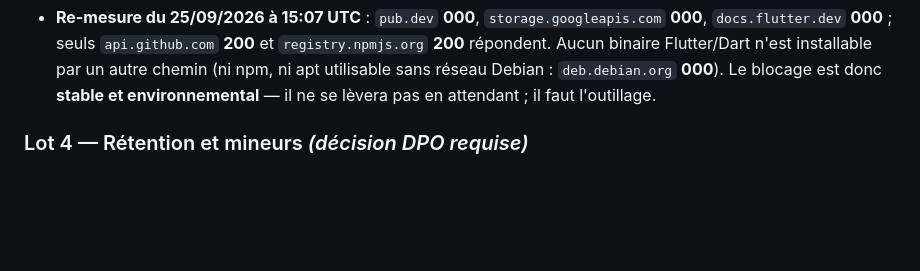
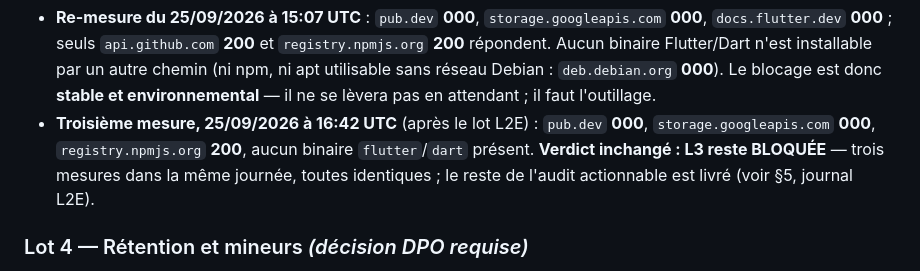
Before and after one commit to Allintelligence2024/cr-cheDZ, a Markdown page: docs/PLAN_REPARATION_2026-09-24.md, the part around one of its changes. Rendered like a GitHub page; blank space fills up the shorter version.

Commit message:
docs(l3): 3e re-mesure du blocage L3 (25/09 16:42 UTC) — verdict inchangé, reste BLOQUÉE
Co-authored-by: arena-agent <297053741+arena-agent@users.noreply.github.com>

```diff
--- a/docs/PLAN_REPARATION_2026-09-24.md
+++ b/docs/PLAN_REPARATION_2026-09-24.md
@@ -378,6 +378,10 @@ demanderait de relever la limite de corps JSON pour cette route (décision non p
      répondent. Aucun binaire Flutter/Dart n'est installable par un autre chemin (ni npm, ni apt
      utilisable sans réseau Debian : `deb.debian.org` **000**). Le blocage est donc **stable et
      environnemental** — il ne se lèvera pas en attendant ; il faut l'outillage.
+  - **Troisième mesure, 25/09/2026 à 16:42 UTC** (après le lot L2E) : `pub.dev` **000**,
+     `storage.googleapis.com` **000**, `registry.npmjs.org` **200**, aucun binaire `flutter`/`dart`
+     présent. **Verdict inchangé : L3 reste BLOQUÉE** — trois mesures dans la même journée, toutes
+     identiques ; le reste de l'audit actionnable est livré (voir §5, journal L2E).
 
 ### Lot 4 — Rétention et mineurs *(décision DPO requise)*
 - **File de notifications / messages** : aucune purge n'existe (`notification_queue`, `messages`) ;
```
Also changed, not shown: other parts of docs/PLAN_REPARATION_2026-09-24.md (+1 -1 lines), docs/VERIFICATION_ANALYSE_2026-09-24.md (+1 -1 lines).
